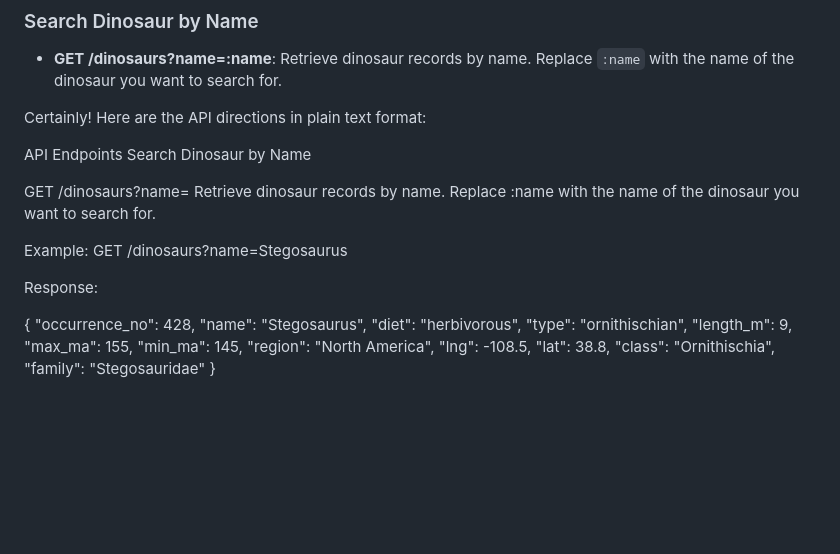
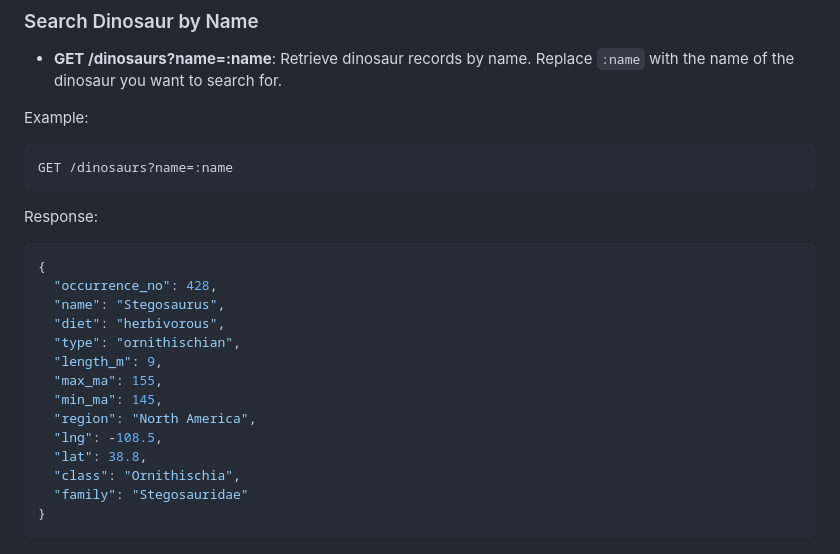
Before and after one commit to JRH89/express-dinosaur-api, a Markdown page: README.md, the part around the change. Rendered like a GitHub page; blank space fills up the shorter version.

````diff
--- a/README.md
+++ b/README.md
@@ -52,20 +52,15 @@ To run this project locally or deploy it to a cloud platform, follow these steps
 
 - **GET /dinosaurs?name=:name**: Retrieve dinosaur records by name. Replace `:name` with the name of the dinosaur you want to search for.
 
+Example:
 
-Certainly! Here are the API directions in plain text format:
-
-API Endpoints
-Search Dinosaur by Name
-
-GET /dinosaurs?name=
-Retrieve dinosaur records by name. Replace :name with the name of the dinosaur you want to search for.
-
-Example:
-GET /dinosaurs?name=Stegosaurus
+```bash
+GET /dinosaurs?name=:name
+```
 
 Response:
 
+```json
 {
   "occurrence_no": 428,
   "name": "Stegosaurus",
@@ -80,3 +75,4 @@ Response:
   "class": "Ornithischia",
   "family": "Stegosauridae"
 }
+```
````
